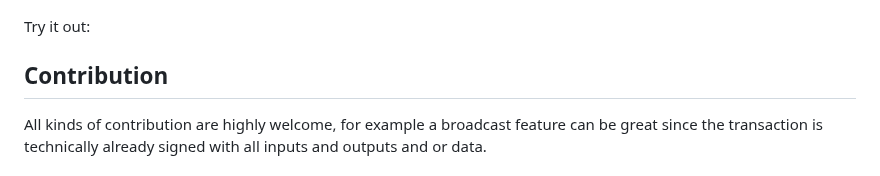
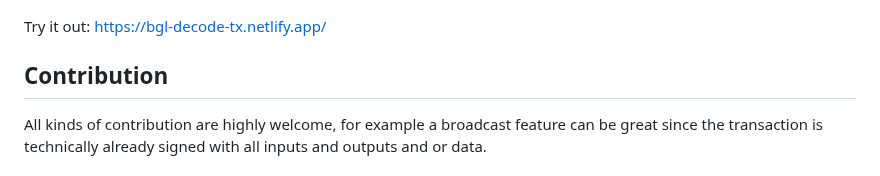
Before and after one commit to naftalimurgor/bitgesell-decode-raw-tx, a Markdown page: README.md, the part around the change. Drawn GitHub-style.

````diff
--- a/README.md
+++ b/README.md
@@ -91,7 +91,7 @@ Decoded to:
 ```
 ![screenshot](./doc/usage.png)
 
-Try it out:
+Try it out: https://bgl-decode-tx.netlify.app/
 
 ## Contribution
 
````
